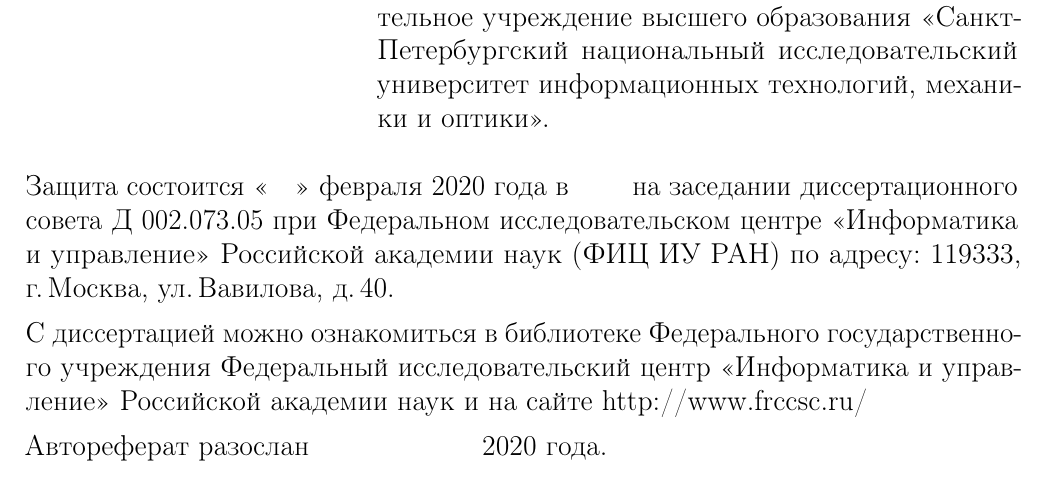
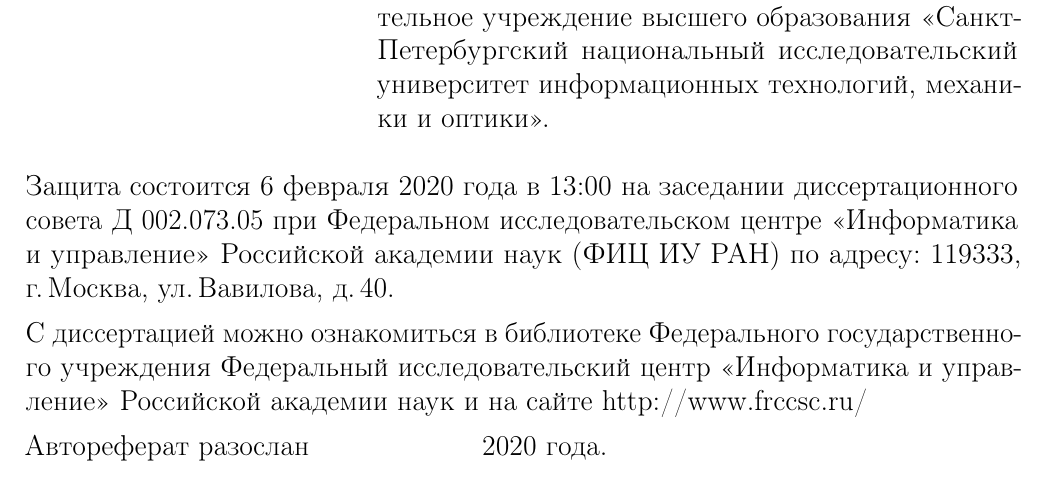
Before and after one commit to bahleg/tex_phd, a LaTeX thesis (doc/BakhteevAuto.tex): part of page 2 of 22, cut so that both start at the same text. Compiled offline with pdfLaTeX.

Commit message:
Actual version

```diff
--- a/doc/BakhteevAuto.tex
+++ b/doc/BakhteevAuto.tex
@@ -417,7 +417,7 @@
 \vspace{0.2cm}
 %\noindent Защита состоится~``\underline{\phantom{332}}
 %''\underline{\phantom{xxxxxxxxxxxxxxxxxxxx}} 2017~года~в~\underline{\phantom{332}}:\underline{\phantom{332}} на~заседании диссертационного совета Д 002.073.05 при Федеральном исследовательском центре <<Информатика и управление>> Российской академии наук (ФИЦ~ИУ~РАН) по адресу: 119333, г.\,Москва, ул.\,Вавилова, д.\,40.
-\noindent Защита состоится~<<\quad>> февраля 2020 года~в~\quad\quad на~заседании диссертационного совета Д 002.073.05 при Федеральном исследовательском центре <<Информатика и управление>> Российской академии наук (ФИЦ~ИУ~РАН) по адресу: 119333, г.\,Москва, ул.\,Вавилова, д.\,40.
+\noindent Защита состоится~6~февраля 2020 года~в~13:00 на~заседании диссертационного совета Д 002.073.05 при Федеральном исследовательском центре <<Информатика и управление>> Российской академии наук (ФИЦ~ИУ~РАН) по адресу: 119333, г.\,Москва, ул.\,Вавилова, д.\,40.
 
 \vspace{0.2cm}
 \noindent С диссертацией можно ознакомиться в библиотеке Федерального государственного учреждения Федеральный исследовательский центр <<Информатика и управление>> Российской академии наук и на сайте http://www.frccsc.ru/
```
Also changed, not shown: doc/BakhteevAuto.pdf.
